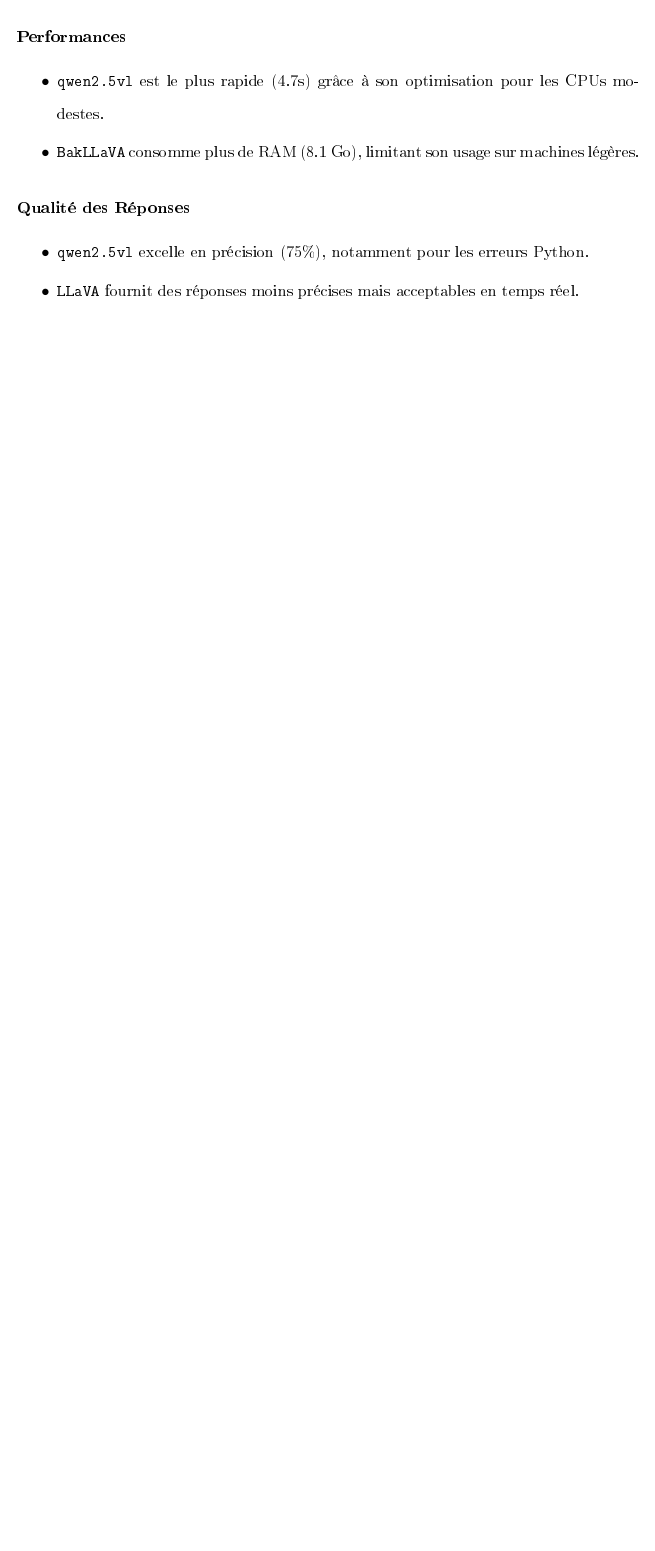
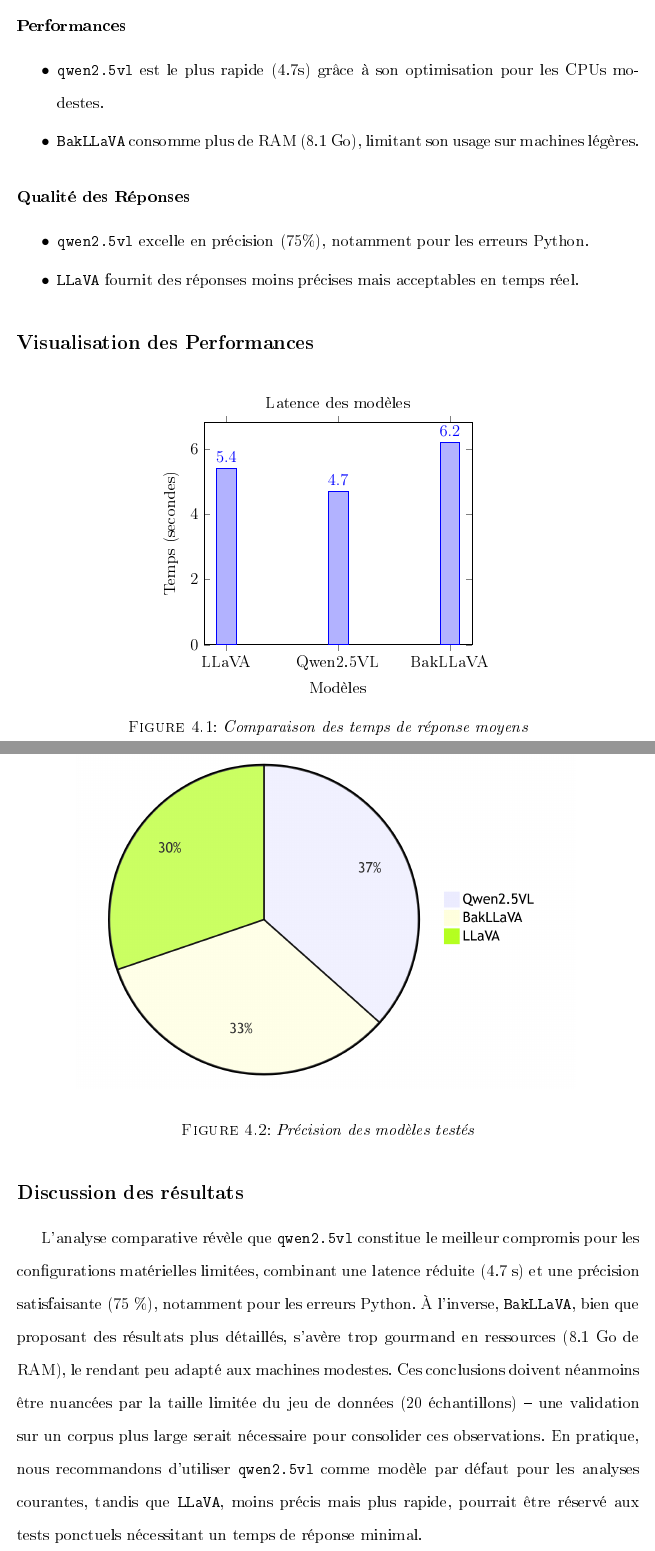
Before and after one commit to hicham-loudiyi/rapport-pfe-final, a LaTeX document (rapport.tex): part of page 75 of 75 before the commit and two parts of pages 75 and 76 of 76 after it, the two joined at a grey line, cut so that both start at the same text, the shorter picture padded with empty space. The pictures show the PDF file rapport.pdf that the author committed with the source.

Commit message:
kmmlna benchmark

```diff
--- a/rapport.tex
+++ b/rapport.tex
@@ -1395,5 +1397,38 @@
 		\item \verb|LLaVA| fournit des réponses moins précises mais acceptables en temps réel.
 	\end{itemize}
 
+	\subsection*{Visualisation des Performances}
+
+	\begin{figure}[h]
+		\centering
+		\begin{tikzpicture}
+			\begin{axis}[
+				title={Latence des modèles},
+				ybar,
+				ymin=0,
+				ylabel={Temps (secondes)},
+				xlabel={Modèles},
+				symbolic x coords={LLaVA, Qwen2.5VL, BakLLaVA},
+				xtick=data,
+				nodes near coords,
+				bar width=0.5cm
+				]
+				\addplot coordinates {(LLaVA,5.4) (Qwen2.5VL,4.7) (BakLLaVA,6.2)};
+			\end{axis}
+		\end{tikzpicture}
+		\caption{\textit{Comparaison des temps de réponse moyens}}
+		\label{fig:latence}
+	\end{figure}
+
+	\begin{figure}[H]
+		\centering
+		\includegraphics[width=0.8\textwidth]{precision-modeles.png}
+		\caption{\textit{Précision des modèles testés}}
+		\label{fig:precision-modeles}
+	\end{figure}
+
+	\subsection*{Discussion des résultats}
+
+	L'analyse comparative révèle que \verb|qwen2.5vl| constitue le meilleur compromis pour les configurations matérielles limitées, combinant une latence réduite (4.7 s) et une précision satisfaisante (75 \%), notamment pour les erreurs Python. À l'inverse, \verb|BakLLaVA|, bien que proposant des résultats plus détaillés, s'avère trop gourmand en ressources (8.1 Go de RAM), le rendant peu adapté aux machines modestes. Ces conclusions doivent néanmoins être nuancées par la taille limitée du jeu de données (20 échantillons) – une validation sur un corpus plus large serait nécessaire pour consolider ces observations. En pratique, nous recommandons d'utiliser \verb|qwen2.5vl| comme modèle par défaut pour les analyses courantes, tandis que \verb|LLaVA|, moins précis mais plus rapide, pourrait être réservé aux tests ponctuels nécessitant un temps de réponse minimal.
 
 \end{document}
```
Also changed, not shown: precision-modeles.png (added), rapport.pdf, rapport.tex (2 more changed lines), 4 other files.
